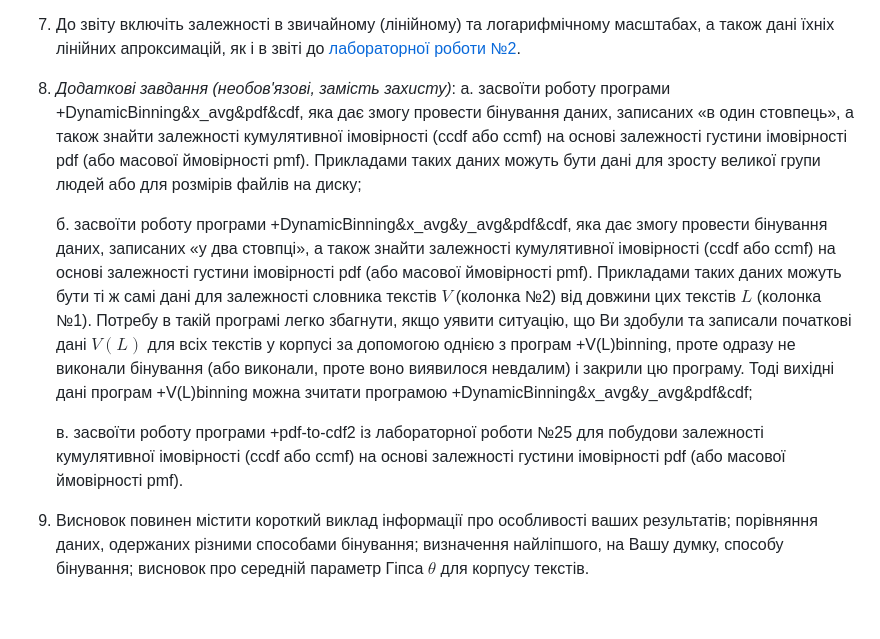
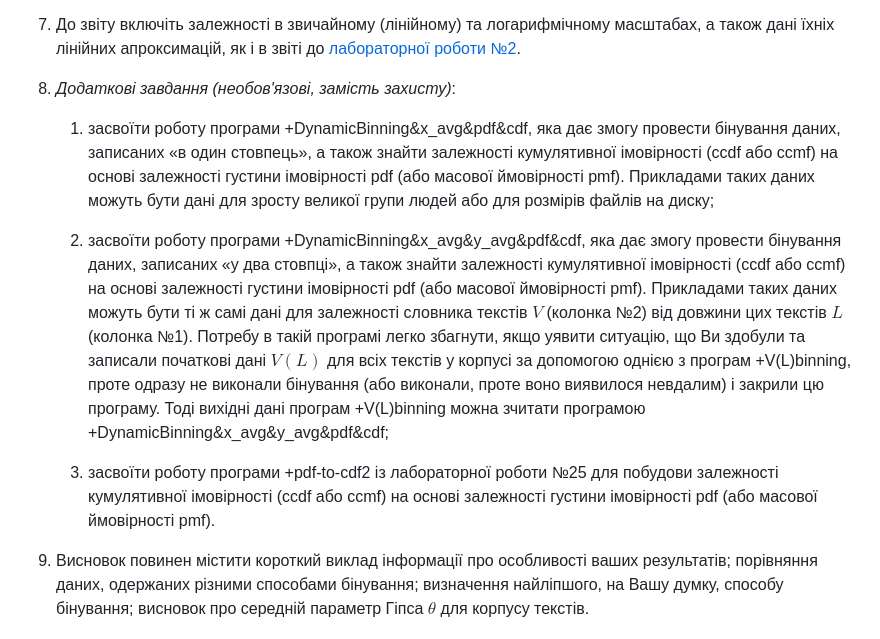
Before and after one commit to nlp-doeit-lnu/nlp-labs, a Markdown page: tasks/lab04/task.md, the part around the change printed below. Rendered like a GitHub page; blank space fills up the shorter version.

Commit message:
edit task in lab04

```diff
--- a/tasks/lab04/task.md
+++ b/tasks/lab04/task.md
@@ -45,14 +48,15 @@
 7. До звіту включіть залежності в звичайному (лінійному) та логарифмічному масштабах, а також дані їхніх лінійних апроксимацій, як і в звіті до [лабораторної роботи №2](../lab02/task.md).
 
 8. *Додаткові завдання (необов'язові, замість захисту)*:
-    a. засвоїти роботу програми +DynamicBinning&x\_avg&pdf&cdf, яка дає змогу провес­ти бінування даних, записаних «в один стовпець», а також знайти залежності кумулятивної імовірності (ccdf або ccmf) на основі залежності густини імовірності pdf (або масової ймовірності pmf).
+
+    1. засвоїти роботу програми +DynamicBinning&x\_avg&pdf&cdf, яка дає змогу провес­ти бінування даних, записаних «в один стовпець», а також знайти залежності кумулятивної імовірності (ccdf або ccmf) на основі залежності густини імовірності pdf (або масової ймовірності pmf).
     Прикладами таких даних можуть бути дані для зросту великої групи людей або для розмірів файлів на диску;
 
-    б. засвоїти роботу програми +DynamicBinning&x\_avg&y\_avg&pdf&cdf, яка дає змогу провести бінування даних, записаних «у два стовпці», а також знайти за­лежності кумулятивної імовірності (ccdf або ccmf) на основі залежності густини імовірності pdf (або масової ймовірності pmf).
+    2. засвоїти роботу програми +DynamicBinning&x\_avg&y\_avg&pdf&cdf, яка дає змогу провести бінування даних, записаних «у два стовпці», а також знайти за­лежності кумулятивної імовірності (ccdf або ccmf) на основі залежності густини імовірності pdf (або масової ймовірності pmf).
     Прикладами таких даних можуть бути ті ж самі дані для залежності словника текстів $V$ (колонка №2) від довжини цих текстів $L$ (колонка №1).
     Потребу в такій програмі легко збагнути, якщо уявити ситуацію, що Ви здобу­ли та записали початкові дані $V(L)$ для всіх текстів у корпусі за допомогою однією з програм +V(L)binning, проте одразу не виконали бінування (або виконали, проте воно виявилося невдалим) і закрили цю про­граму.
     Тоді вихідні дані програм +V(L)binning можна зчитати програмою +DynamicBinning&x_avg&y_avg&pdf&cdf;
 
-    в. засвоїти роботу програми +pdf-to-cdf2 із лабораторної роботи №25 для побудови залежності кумулятивної імовірності (ccdf або ccmf) на основі залежності густини імо­вірності pdf (або масової ймовірності pmf).
+    3. засвоїти роботу програми +pdf-to-cdf2 із лабораторної роботи №25 для побудови залежності кумулятивної імовірності (ccdf або ccmf) на основі залежності густини імо­вірності pdf (або масової ймовірності pmf).
 
 9. Висновок повинен містити короткий виклад інформації про особливості ваших ре­зультатів; порівняння даних, одержаних різними способами бінування; визначення най­ліпшого, на Вашу думку, способу бінування; висновок про середній параметр Гіпса $\theta$ для корпусу текстів.
```
Also changed, not shown: other parts of tasks/lab04/task.md (+3 -0 lines).
